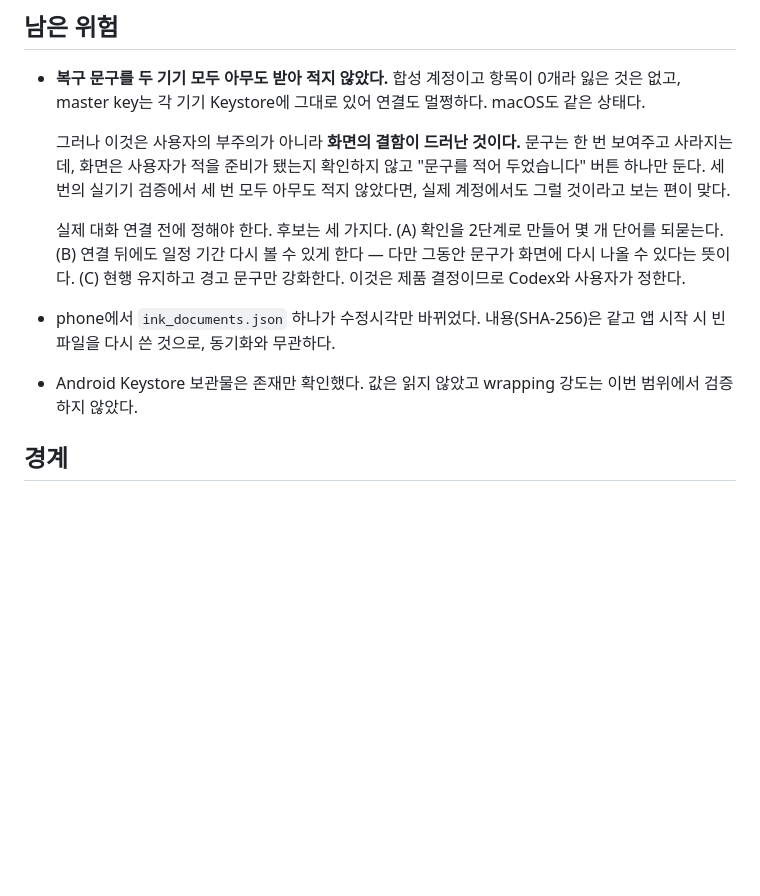
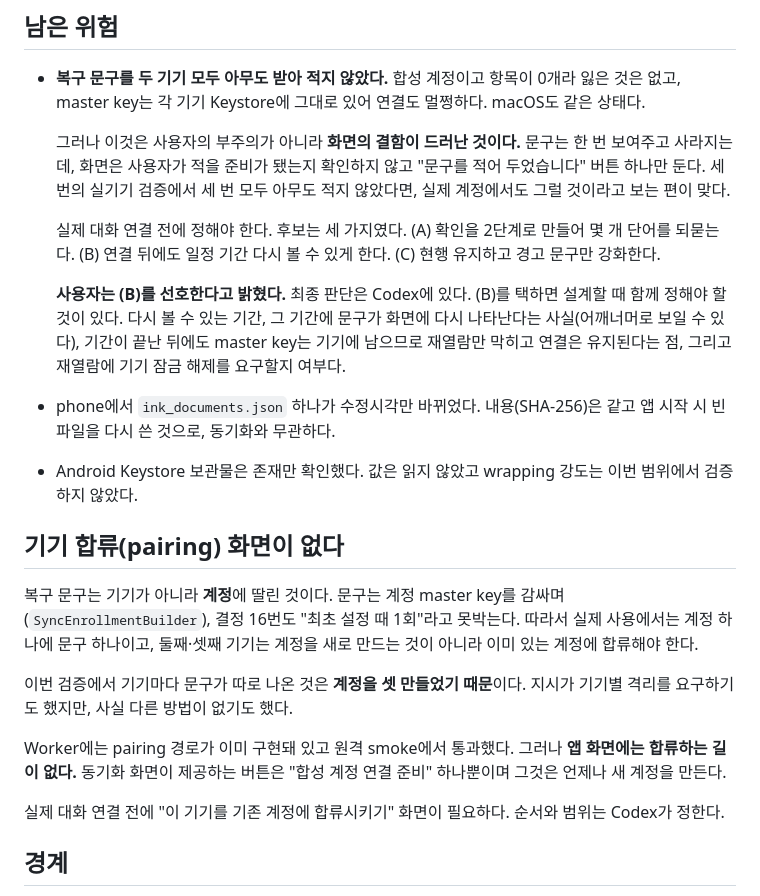
Before and after one commit to UHLUHLUHL/gagaodok, a Markdown page: docs/ANDROID_SYNTHETIC_ONBOARDING_DEVICE_RESULT.md, the part around the change. GitHub-like rendering; blank space fills up the shorter version.

Commit message:
docs: 문구 재열람 선호안과 기기 합류 화면 부재를 기록한다
복구 문구 확인 방식에 대해 사용자가 (B) 연결 뒤 일정 기간 재열람 허용을
선호한다고 밝혔다. 최종 판단은 Codex에 남기되, (B)를 택할 때 함께 정해야 할
것들을 적어 둔다. 재열람 가능 기간, 그 기간에 문구가 화면에 다시 나타난다는
사실, 기간이 끝나도 master key는 기기에 남아 연결은 유지된다는 점, 재열람에
기기 잠금 해제를 요구할지 여부다.

또한 실기기 검증 중에 드러난 구조적 빈틈을 기록한다. 복구 문구는 기기가 아니라
계정에 딸린 것이므로 실제 사용에서는 계정 하나에 문구 하나여야 한다. 이번에
기기마다 문구가 따로 나온 것은 계정을 셋 만들었기 때문이고, 그렇게 한 이유는
지시가 격리를 요구한 것도 있지만 다른 방법이 없기도 했다. Worker에는 pairing이
구현돼 있고 원격 smoke에서 통과했지만, 앱 화면에는 기존 계정에 합류하는 길이
없다. 지금 화면의 버튼은 언제나 새 계정을 만든다.

실제 대화 연결 전에 합류 화면이 필요하다. 코드는 바꾸지 않았다.

Co-Authored-By: Claude Opus 5 <noreply@anthropic.com>

```diff
--- a/docs/ANDROID_SYNTHETIC_ONBOARDING_DEVICE_RESULT.md
+++ b/docs/ANDROID_SYNTHETIC_ONBOARDING_DEVICE_RESULT.md
@@ -74,14 +74,36 @@ assemble까지 해야 한다.**
   "문구를 적어 두었습니다" 버튼 하나만 둔다. 세 번의 실기기 검증에서 세 번 모두
   아무도 적지 않았다면, 실제 계정에서도 그럴 것이라고 보는 편이 맞다.
 
-  실제 대화 연결 전에 정해야 한다. 후보는 세 가지다. (A) 확인을 2단계로 만들어
-  몇 개 단어를 되묻는다. (B) 연결 뒤에도 일정 기간 다시 볼 수 있게 한다 —
-  다만 그동안 문구가 화면에 다시 나올 수 있다는 뜻이다. (C) 현행 유지하고
-  경고 문구만 강화한다. 이것은 제품 결정이므로 Codex와 사용자가 정한다.
+  실제 대화 연결 전에 정해야 한다. 후보는 세 가지였다. (A) 확인을 2단계로
+  만들어 몇 개 단어를 되묻는다. (B) 연결 뒤에도 일정 기간 다시 볼 수 있게 한다.
+  (C) 현행 유지하고 경고 문구만 강화한다.
+
+  **사용자는 (B)를 선호한다고 밝혔다.** 최종 판단은 Codex에 있다. (B)를 택하면
+  설계할 때 함께 정해야 할 것이 있다. 다시 볼 수 있는 기간, 그 기간에 문구가
+  화면에 다시 나타난다는 사실(어깨너머로 보일 수 있다), 기간이 끝난 뒤에도
+  master key는 기기에 남으므로 재열람만 막히고 연결은 유지된다는 점, 그리고
+  재열람에 기기 잠금 해제를 요구할지 여부다.
 - phone에서 `ink_documents.json` 하나가 수정시각만 바뀌었다. 내용(SHA-256)은
   같고 앱 시작 시 빈 파일을 다시 쓴 것으로, 동기화와 무관하다.
 - Android Keystore 보관물은 존재만 확인했다. 값은 읽지 않았고 wrapping 강도는
   이번 범위에서 검증하지 않았다.
+
+## 기기 합류(pairing) 화면이 없다
+
+복구 문구는 기기가 아니라 **계정**에 딸린 것이다. 문구는 계정 master key를
+감싸며(`SyncEnrollmentBuilder`), 결정 16번도 "최초 설정 때 1회"라고 못박는다.
+따라서 실제 사용에서는 계정 하나에 문구 하나이고, 둘째·셋째 기기는 계정을 새로
+만드는 것이 아니라 이미 있는 계정에 합류해야 한다.
+
+이번 검증에서 기기마다 문구가 따로 나온 것은 **계정을 셋 만들었기 때문**이다.
+지시가 기기별 격리를 요구하기도 했지만, 사실 다른 방법이 없기도 했다.
+
+Worker에는 pairing 경로가 이미 구현돼 있고 원격 smoke에서 통과했다. 그러나
+**앱 화면에는 합류하는 길이 없다.** 동기화 화면이 제공하는 버튼은 "합성 계정
+연결 준비" 하나뿐이며 그것은 언제나 새 계정을 만든다.
+
+실제 대화 연결 전에 "이 기기를 기존 계정에 합류시키기" 화면이 필요하다. 순서와
+범위는 Codex가 정한다.
 
 ## 경계
 
```
